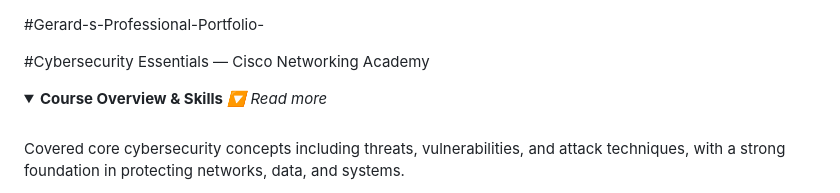
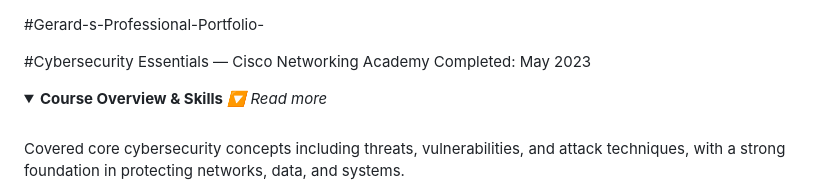
Before and after one commit to DevApp101/Gerard-s-Professional-Portfolio-, a Markdown page: README.md, the part around the change. Rendered like a GitHub page; folded sections open.

```diff
--- a/README.md
+++ b/README.md
@@ -1,6 +1,6 @@
 #Gerard-s-Professional-Portfolio-
 
-#Cybersecurity Essentials — Cisco Networking Academy
+#Cybersecurity Essentials — Cisco Networking Academy Completed: May 2023
 
 
 <details> <summary><strong>Course Overview & Skills</strong> <em>🔽 Read more</em></summary> <br>
```
